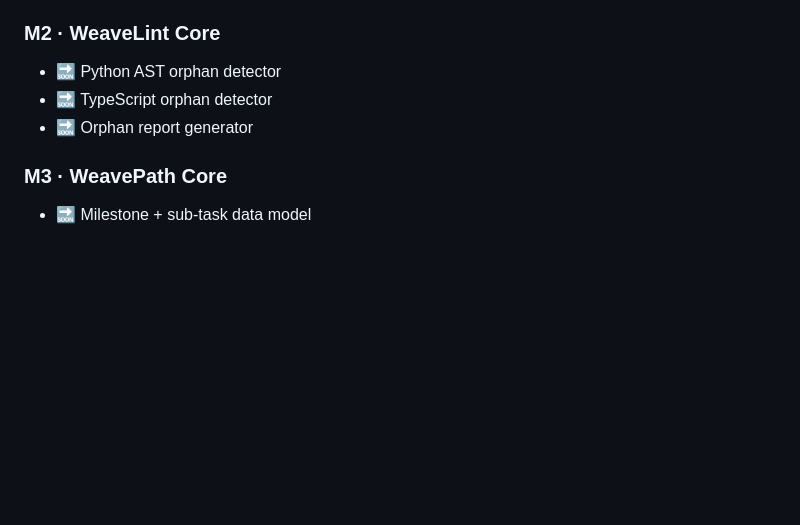
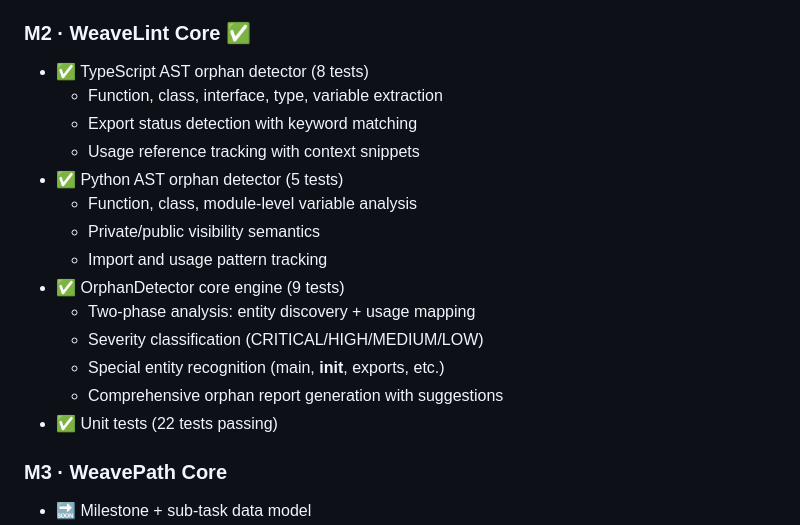
Before and after one commit to lemur-bookstores/openweave, a Markdown page: ROADMAP.md, the part around the change. GitHub-like rendering; blank space fills up the shorter version.

Commit message:
docs(roadmap): M2 WeaveLint Core marked complete
- TypeScript orphan detector with 8 passing tests
- Python orphan detector with 5 passing tests
- OrphanDetector engine with 9 passing tests
- Total: 22 unit tests verified

Next: M3 · WeavePath (milestone/sub-task planner)

```diff
--- a/ROADMAP.md
+++ b/ROADMAP.md
@@ -74,10 +74,21 @@ Leer docs\SKILL-package-setup.md
 - ✅ Error suppression + correction node linking
 - ✅ Unit tests (43 tests passing)
 
-### M2 · WeaveLint Core
-- 🔜 Python AST orphan detector
-- 🔜 TypeScript orphan detector
-- 🔜 Orphan report generator
+### M2 · WeaveLint Core ✅
+- ✅ TypeScript AST orphan detector (8 tests)
+  - Function, class, interface, type, variable extraction
+  - Export status detection with keyword matching
+  - Usage reference tracking with context snippets
+- ✅ Python AST orphan detector (5 tests)
+  - Function, class, module-level variable analysis
+  - Private/public visibility semantics
+  - Import and usage pattern tracking
+- ✅ OrphanDetector core engine (9 tests)
+  - Two-phase analysis: entity discovery + usage mapping
+  - Severity classification (CRITICAL/HIGH/MEDIUM/LOW)
+  - Special entity recognition (main, __init__, exports, etc.)
+  - Comprehensive orphan report generation with suggestions
+- ✅ Unit tests (22 tests passing)
 
 ### M3 · WeavePath Core
 - 🔜 Milestone + sub-task data model
```
